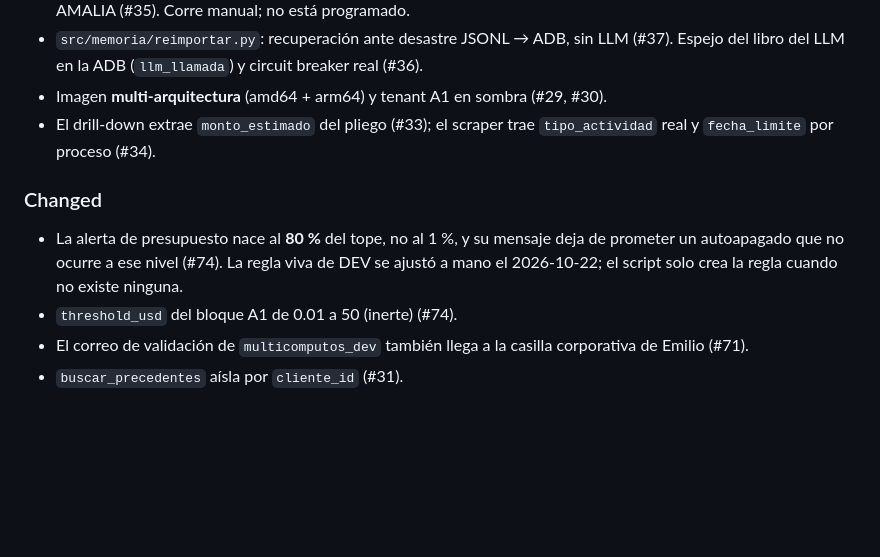
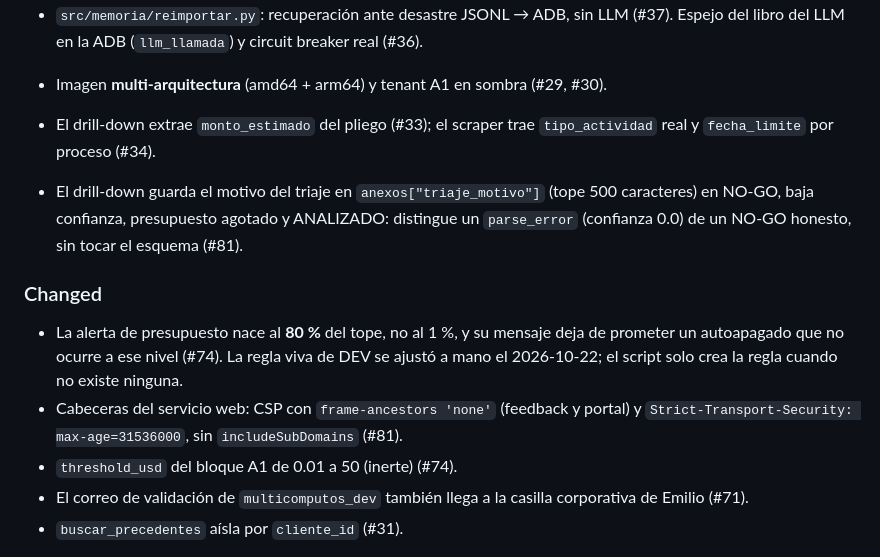
Before and after one commit to emgonzalez/tender-opportunity-tracker, a Markdown page: CHANGELOG.md, the part around one of its changes. GitHub-like rendering; blank space fills up the shorter version.

Commit message:
docs(changelog): entrada del #81 (motivo del triaje, frame-ancestors, HSTS)
Co-Authored-By: Claude Sonnet 5.5 <noreply@anthropic.com>

```diff
--- a/CHANGELOG.md
+++ b/CHANGELOG.md
@@ -53,11 +53,17 @@ Todo corre en `multicomputos_dev`; sigue sin existir `AMALIA_PROD`.
 - El drill-down extrae `monto_estimado` del pliego (#33); el scraper trae `tipo_actividad`
   real y `fecha_limite` por proceso (#34).
 
+- El drill-down guarda el motivo del triaje en `anexos["triaje_motivo"]` (tope 500
+  caracteres) en NO-GO, baja confianza, presupuesto agotado y ANALIZADO: distingue un
+  `parse_error` (confianza 0.0) de un NO-GO honesto, sin tocar el esquema (#81).
+
 ### Changed
 
 - La alerta de presupuesto nace al **80 %** del tope, no al 1 %, y su mensaje deja de
   prometer un autoapagado que no ocurre a ese nivel (#74). La regla viva de DEV se ajustó a
   mano el 2026-10-22; el script solo crea la regla cuando no existe ninguna.
+- Cabeceras del servicio web: CSP con `frame-ancestors 'none'` (feedback y portal) y
+  `Strict-Transport-Security: max-age=31536000`, sin `includeSubDomains` (#81).
 - `threshold_usd` del bloque A1 de 0.01 a 50 (inerte) (#74).
 - El correo de validación de `multicomputos_dev` también llega a la casilla corporativa de
   Emilio (#71).
```
Also changed, not shown: other parts of CHANGELOG.md (+1 -1 lines).
